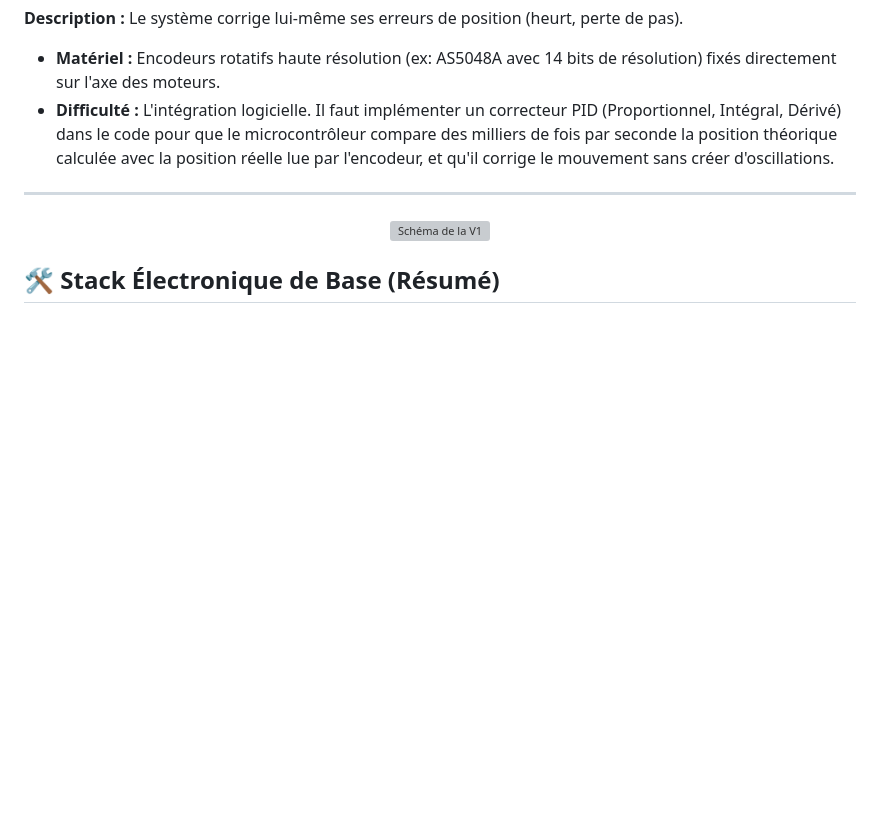
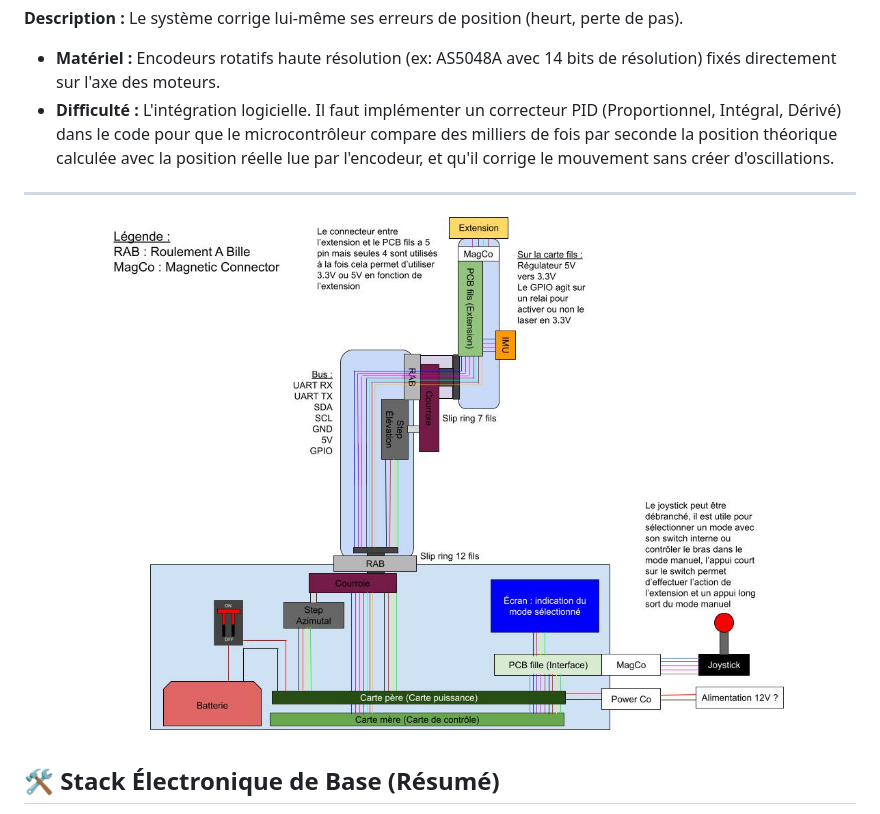
Before and after one commit to CaptainDJMax/2627_Projet3AMSC_Index_Stellaire, a Markdown page: README.md, the part around the change. Drawn GitHub-style; blank space fills up the shorter version; grey boxes are pictures that could not be loaded.

Commit message:
last one encore un debug du schéma

```diff
--- a/README.md
+++ b/README.md
@@ -63,7 +63,7 @@ Voici la liste des exigences du projet, accompagnées des choix matériels recom
 
 ---
 <div align="center">
-  <img src=".IMG/Schéma_V1.jpg" alt="Schéma de la V1" width="700">
+  <img src="./IMG/Schéma_V1.jpg" alt="Schéma de la V1" width="700">
 </div>
 
 
```
